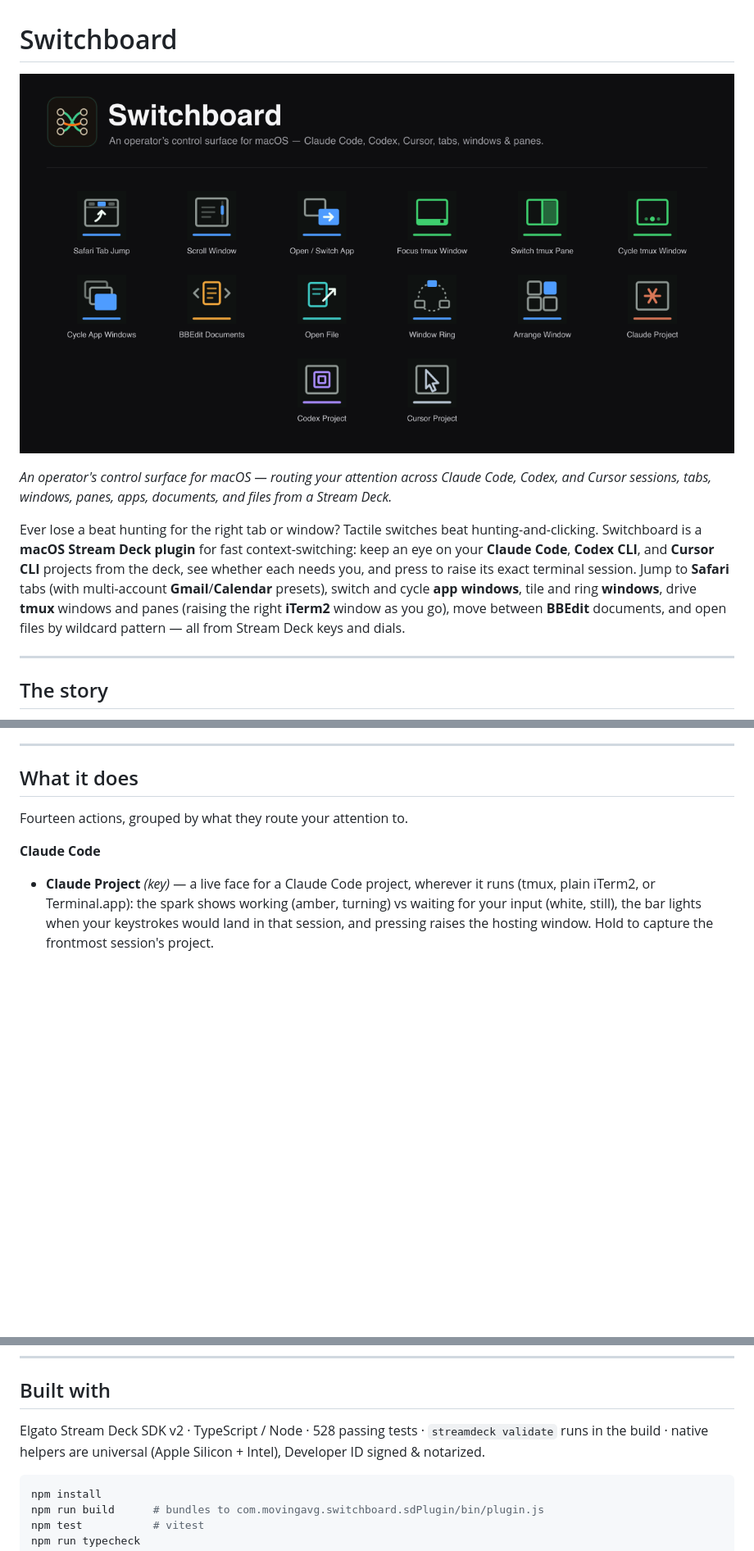
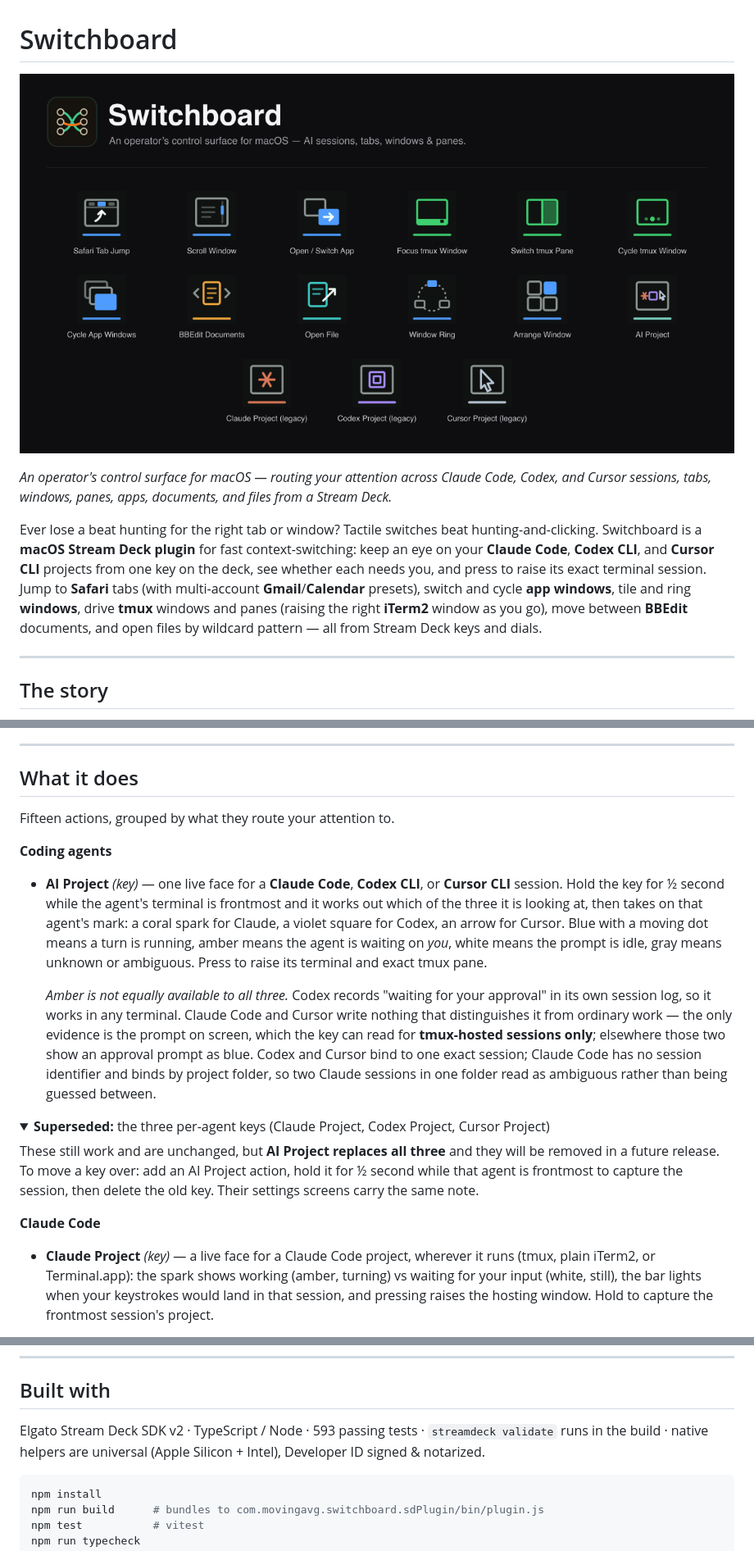
Before and after one commit to windaddict/switchboard-streamdeck, a Markdown page: README.md, 3 parts joined by grey strips. Shown at 82% size. Rendered like a GitHub page; pictures changed too: docs/switchboard-hero.png; folded sections open; blank space fills up the shorter version.

````diff
--- a/README.md
+++ b/README.md
@@ -1,10 +1,10 @@
 # Switchboard
 
-![Switchboard — a macOS Stream Deck plugin with fourteen actions: live Claude Code, Codex, and Cursor project keys, Safari tabs, windows, apps, tmux/iTerm2 panes, BBEdit documents, files, and window tiling](docs/switchboard-hero.png)
+![Switchboard — a macOS Stream Deck plugin with fifteen actions: one live AI Project key for Claude Code, Codex, and Cursor, Safari tabs, windows, apps, tmux/iTerm2 panes, BBEdit documents, files, and window tiling](docs/switchboard-hero.png)
 
 *An operator's control surface for macOS — routing your attention across Claude Code, Codex, and Cursor sessions, tabs, windows, panes, apps, documents, and files from a Stream Deck.*
 
-Ever lose a beat hunting for the right tab or window? Tactile switches beat hunting-and-clicking. Switchboard is a **macOS Stream Deck plugin** for fast context-switching: keep an eye on your **Claude Code**, **Codex CLI**, and **Cursor CLI** projects from the deck, see whether each needs you, and press to raise its exact terminal session. Jump to **Safari** tabs (with multi-account **Gmail**/**Calendar** presets), switch and cycle **app windows**, tile and ring **windows**, drive **tmux** windows and panes (raising the right **iTerm2** window as you go), move between **BBEdit** documents, and open files by wildcard pattern — all from Stream Deck keys and dials.
+Ever lose a beat hunting for the right tab or window? Tactile switches beat hunting-and-clicking. Switchboard is a **macOS Stream Deck plugin** for fast context-switching: keep an eye on your **Claude Code**, **Codex CLI**, and **Cursor CLI** projects from one key on the deck, see whether each needs you, and press to raise its exact terminal session. Jump to **Safari** tabs (with multi-account **Gmail**/**Calendar** presets), switch and cycle **app windows**, tile and ring **windows**, drive **tmux** windows and panes (raising the right **iTerm2** window as you go), move between **BBEdit** documents, and open files by wildcard pattern — all from Stream Deck keys and dials.
 
 ---
 
@@ -20,7 +20,17 @@ Read the full story in the flagship essay → [I Directed an AI to Ship Real Sof
 
 ## What it does
 
-Fourteen actions, grouped by what they route your attention to.
+Fifteen actions, grouped by what they route your attention to.
+
+**Coding agents**
+- **AI Project** *(key)* — one live face for a **Claude Code**, **Codex CLI**, or **Cursor CLI** session. Hold the key for ½ second while the agent's terminal is frontmost and it works out which of the three it is looking at, then takes on that agent's mark: a coral spark for Claude, a violet square for Codex, an arrow for Cursor. Blue with a moving dot means a turn is running, amber means the agent is waiting on *you*, white means the prompt is idle, gray means unknown or ambiguous. Press to raise its terminal and exact tmux pane.
+
+  *Amber is not equally available to all three.* Codex records "waiting for your approval" in its own session log, so it works in any terminal. Claude Code and Cursor write nothing that distinguishes it from ordinary work — the only evidence is the prompt on screen, which the key can read for **tmux-hosted sessions only**; elsewhere those two show an approval prompt as blue. Codex and Cursor bind to one exact session; Claude Code has no session identifier and binds by project folder, so two Claude sessions in one folder read as ambiguous rather than being guessed between.
+
+<details>
+<summary><b>Superseded:</b> the three per-agent keys (Claude Project, Codex Project, Cursor Project)</summary>
+
+These still work and are unchanged, but **AI Project replaces all three** and they will be removed in a future release. To move a key over: add an AI Project action, hold it for ½ second while that agent is frontmost to capture the session, then delete the old key. Their settings screens carry the same note.
 
 **Claude Code**
 - **Claude Project** *(key)* — a live face for a Claude Code project, wherever it runs (tmux, plain iTerm2, or Terminal.app): the spark shows working (amber, turning) vs waiting for your input (white, still), the bar lights when your keystrokes would land in that session, and pressing raises the hosting window. Hold to capture the frontmost session's project.
@@ -161,7 +173,7 @@ Licensed under the **MIT License** — see [`LICENSE`](LICENSE).
 
 ## Built with
 
-Elgato Stream Deck SDK v2 · TypeScript / Node · 528 passing tests · `streamdeck validate` runs in the build · native helpers are universal (Apple Silicon + Intel), Developer ID signed & notarized.
+Elgato Stream Deck SDK v2 · TypeScript / Node · 593 passing tests · `streamdeck validate` runs in the build · native helpers are universal (Apple Silicon + Intel), Developer ID signed & notarized.
 
 ```bash
 npm install
````
Also changed, not shown: other parts of README.md (+3 -1 lines), CLAUDE.md (+40 -2 lines), 1 other file.
